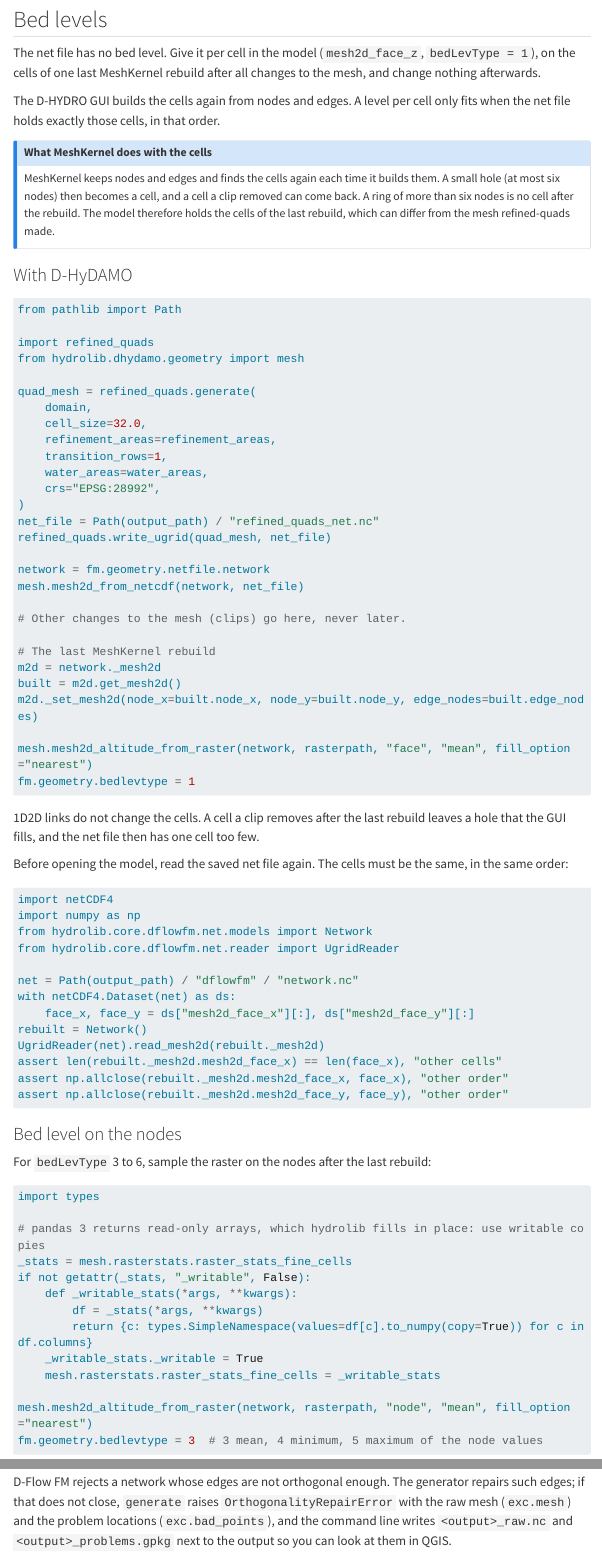
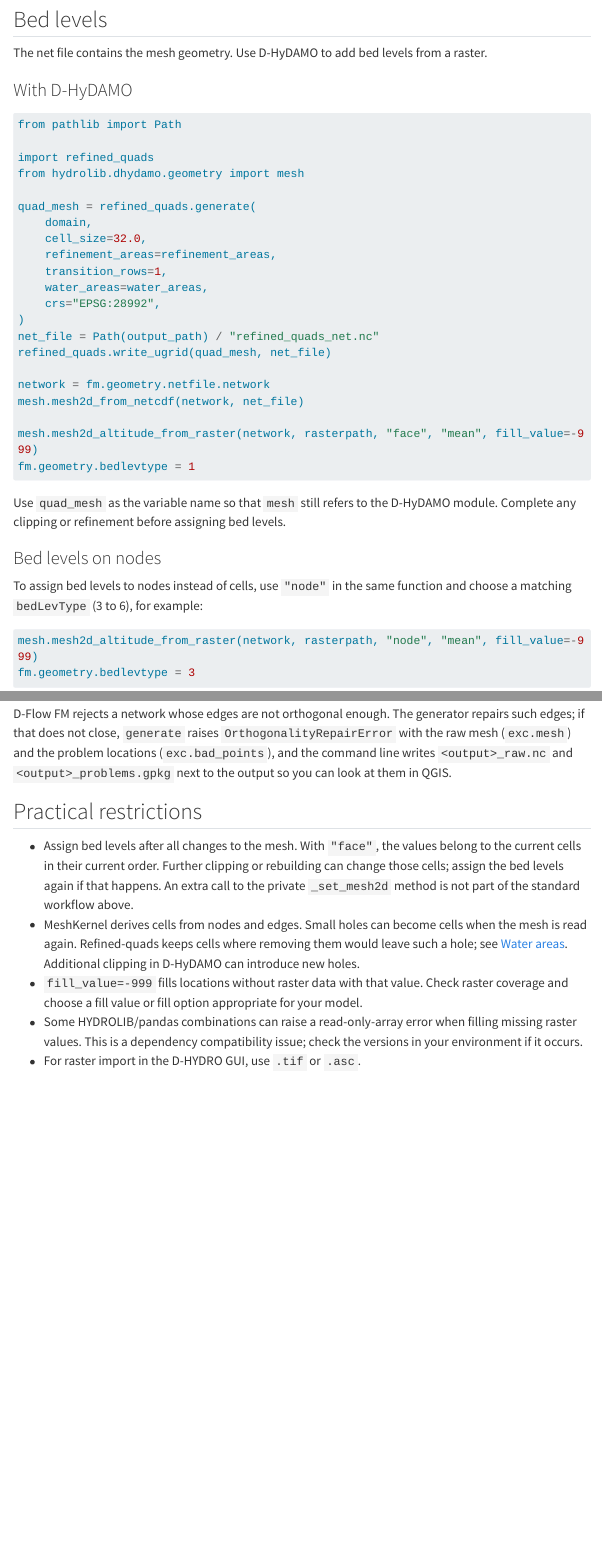
Before and after one commit to HKV-products-services/refined-quads, a Quarto document (docs/how-to/d-hydro.qmd): the page in a window 1100 px wide, from 610 px down before the commit and from 460 px down after it, so that both start at the same text, and a second part further down, joined at a grey line. Rendered offline with R 4.5, knitr and Pandoc in place of Quarto, with nearby package versions; some code elsewhere in the file could not run offline; menus at the side of the page are left out; long lines of code are wrapped.

Commit message:
docs: simplify D-HYDRO bed level workflow

````diff
--- a/docs/how-to/d-hydro.qmd
+++ b/docs/how-to/d-hydro.qmd
@@ -55,19 +48,7 @@
 
 ## Bed levels
 
-The net file has no bed level. Give it per cell in the model (`mesh2d_face_z`,
-`bedLevType = 1`), on the cells of one last MeshKernel rebuild after all changes to the
-mesh, and change nothing afterwards.
-
-The D-HYDRO GUI builds the cells again from nodes and edges. A level per cell only fits
-when the net file holds exactly those cells, in that order.
-
-::: {.callout-note title="What MeshKernel does with the cells"}
-MeshKernel keeps nodes and edges and finds the cells again each time it builds them.
-A small hole (at most six nodes) then becomes a cell, and a cell a clip removed can come
-back. A ring of more than six nodes is no cell after the rebuild. The model therefore
-holds the cells of the last rebuild, which can differ from the mesh refined-quads made.
-:::
+The net file contains the mesh geometry. Use D-HyDAMO to add bed levels from a raster.
 
 ### With D-HyDAMO
 
@@ -91,57 +72,21 @@
 network = fm.geometry.netfile.network
 mesh.mesh2d_from_netcdf(network, net_file)
 
-# Other changes to the mesh (clips) go here, never later.
-
-# The last MeshKernel rebuild
-m2d = network._mesh2d
-built = m2d.get_mesh2d()
-m2d._set_mesh2d(node_x=built.node_x, node_y=built.node_y, edge_nodes=built.edge_nodes)
-
-mesh.mesh2d_altitude_from_raster(network, rasterpath, "face", "mean", fill_option="nearest")
+mesh.mesh2d_altitude_from_raster(network, rasterpath, "face", "mean", fill_value=-999)
 fm.geometry.bedlevtype = 1
 ```
 
-1D2D links do not change the cells. A cell a clip removes after the last rebuild leaves
-a hole that the GUI fills, and the net file then has one cell too few.
+Use `quad_mesh` as the variable name so that `mesh` still refers to the D-HyDAMO module.
+Complete any clipping or refinement before assigning bed levels.
 
-Before opening the model, read the saved net file again. The cells must be the same, in
-the same order:
+### Bed levels on nodes
+
+To assign bed levels to nodes instead of cells, use `"node"` in the same function
+and choose a matching `bedLevType` (3 to 6), for example:
 
 ```python
-import netCDF4
-import numpy as np
-from hydrolib.core.dflowfm.net.models import Network
-from hydrolib.core.dflowfm.net.reader import UgridReader
-
-net = Path(output_path) / "dflowfm" / "network.nc"
-with netCDF4.Dataset(net) as ds:
-    face_x, face_y = ds["mesh2d_face_x"][:], ds["mesh2d_face_y"][:]
-rebuilt = Network()
-UgridReader(net).read_mesh2d(rebuilt._mesh2d)
-assert len(rebuilt._mesh2d.mesh2d_face_x) == len(face_x), "other cells"
-assert np.allclose(rebuilt._mesh2d.mesh2d_face_x, face_x), "other order"
-assert np.allclose(rebuilt._mesh2d.mesh2d_face_y, face_y), "other order"
-```
-
-### Bed level on the nodes
-
-For `bedLevType` 3 to 6, sample the raster on the nodes after the last rebuild:
-
-```python
-import types
-
-# pandas 3 returns read-only arrays, which hydrolib fills in place: use writable copies
-_stats = mesh.rasterstats.raster_stats_fine_cells
-if not getattr(_stats, "_writable", False):
-    def _writable_stats(*args, **kwargs):
-        df = _stats(*args, **kwargs)
-        return {c: types.SimpleNamespace(values=df[c].to_numpy(copy=True)) for c in df.columns}
-    _writable_stats._writable = True
-    mesh.rasterstats.raster_stats_fine_cells = _writable_stats
-
-mesh.mesh2d_altitude_from_raster(network, rasterpath, "node", "mean", fill_option="nearest")
-fm.geometry.bedlevtype = 3  # 3 mean, 4 minimum, 5 maximum of the node values
+mesh.mesh2d_altitude_from_raster(network, rasterpath, "node", "mean", fill_value=-999)
+fm.geometry.bedlevtype = 3
 ```
 
 ### Which bedLevType
@@ -185,3 +125,20 @@
 raw mesh (`exc.mesh`) and the problem locations (`exc.bad_points`), and the command line
 writes `<output>_raw.nc` and `<output>_problems.gpkg` next to the output so you can look
 at them in QGIS.
+
+## Practical restrictions
+
+- Assign bed levels after all changes to the mesh. With `"face"`, the values belong
+  to the current cells in their current order. Further clipping or rebuilding can
+  change those cells; assign the bed levels again if that happens. An extra call to
+  the private `_set_mesh2d` method is not part of the standard workflow above.
+- MeshKernel derives cells from nodes and edges. Small holes can become cells when
+  the mesh is read again. Refined-quads keeps cells where removing them would leave
+  such a hole; see [Water areas](water-areas.qmd). Additional clipping in D-HyDAMO
+  can introduce new holes.
+- `fill_value=-999` fills locations without raster data with that value. Check raster
+  coverage and choose a fill value or fill option appropriate for your model.
+- Some HYDROLIB/pandas combinations can raise a read-only-array error when filling
+  missing raster values. This is a dependency compatibility issue; check the versions
+  in your environment if it occurs.
+- For raster import in the D-HYDRO GUI, use `.tif` or `.asc`.
--- a/docs/how-to/water-areas.qmd
+++ b/docs/how-to/water-areas.qmd
@@ -65,8 +65,7 @@
 ```
 
 MeshKernel keeps nodes and edges and derives the cells from them again, so a single
-removed cell whose neighbours all remain comes back. Give the bed level after the last
-MeshKernel rebuild (see [Use the mesh in D-HYDRO](d-hydro.qmd)).
+removed cell whose neighbours all remain comes back. Assign bed levels after all changes to the mesh (see [Use the mesh in D-HYDRO](d-hydro.qmd)).
 
 ## Small water areas stay cells
 
````
Also changed, not shown: docs/agents/domain.md, docs/how-to/d-hydro.qmd (12 more changed lines).
